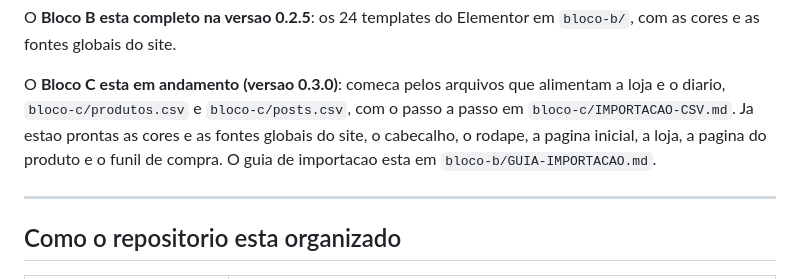
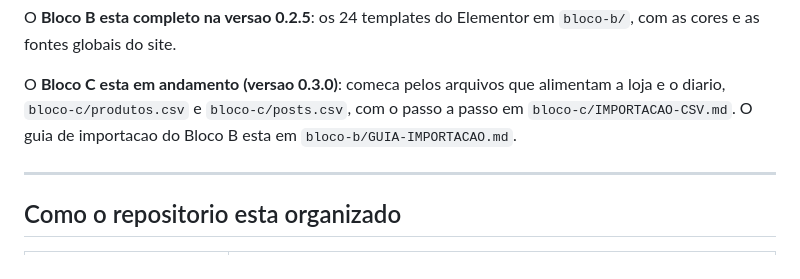
Before and after one commit to mdiascosta/iaracostaoficial, a Markdown page: README.md, the part around the change. GitHub-like rendering.

Commit message:
README: limpa o paragrafo do Bloco B
Co-authored-by: arena-agent <297053741+arena-agent@users.noreply.github.com>

```diff
--- a/README.md
+++ b/README.md
@@ -15,9 +15,8 @@ Elementor em `bloco-b/`, com as cores e as fontes globais do site.
 
 O **Bloco C esta em andamento (versao 0.3.0)**: comeca pelos arquivos que
 alimentam a loja e o diario, `bloco-c/produtos.csv` e `bloco-c/posts.csv`,
-com o passo a passo em `bloco-c/IMPORTACAO-CSV.md`. Ja estao prontas as cores e as fontes globais
-do site, o cabecalho, o rodape, a pagina inicial, a loja, a pagina do produto e o funil de compra. O guia de importacao esta em
-`bloco-b/GUIA-IMPORTACAO.md`.
+com o passo a passo em `bloco-c/IMPORTACAO-CSV.md`. O guia de importacao
+do Bloco B esta em `bloco-b/GUIA-IMPORTACAO.md`.
 
 ---
 
```
